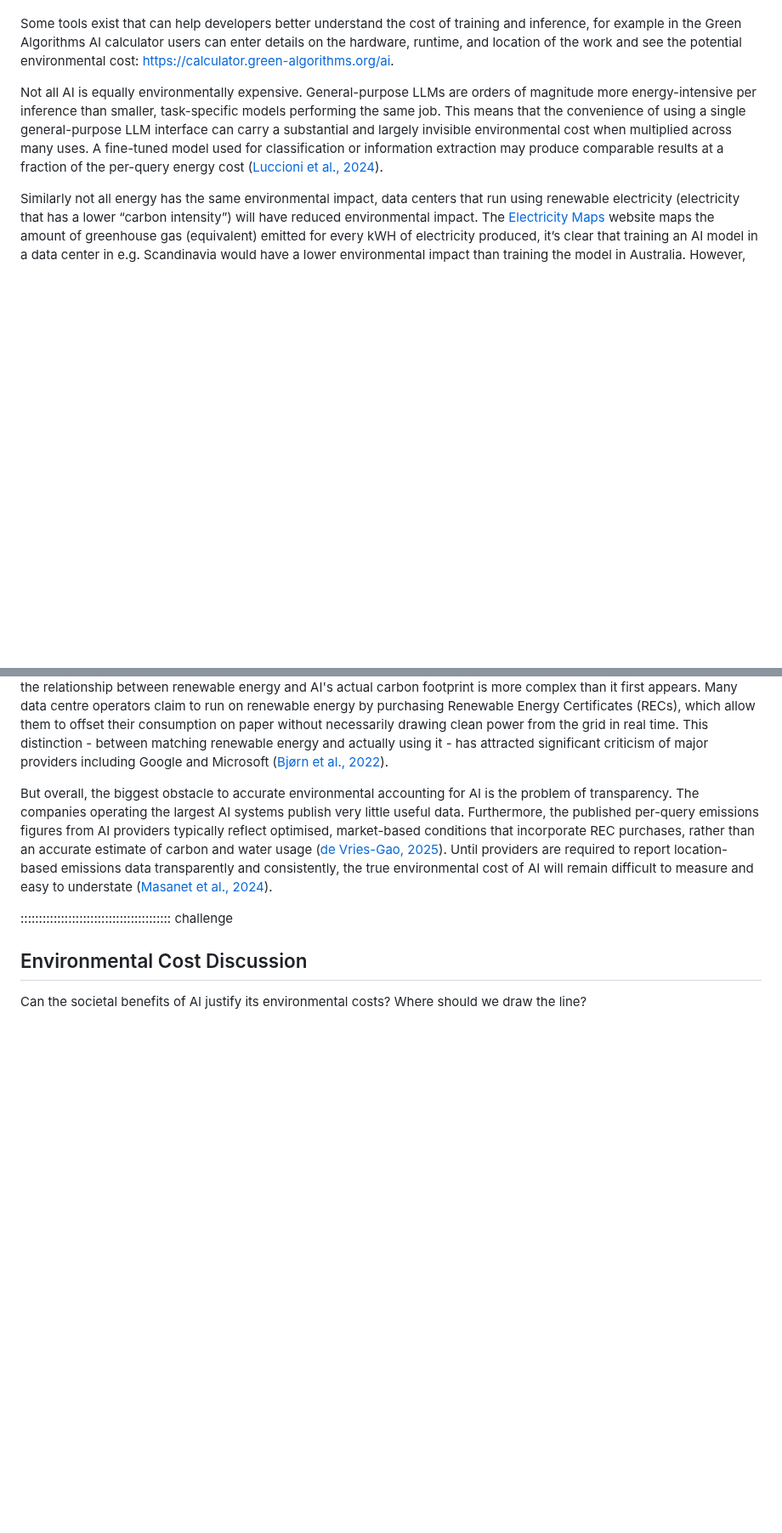
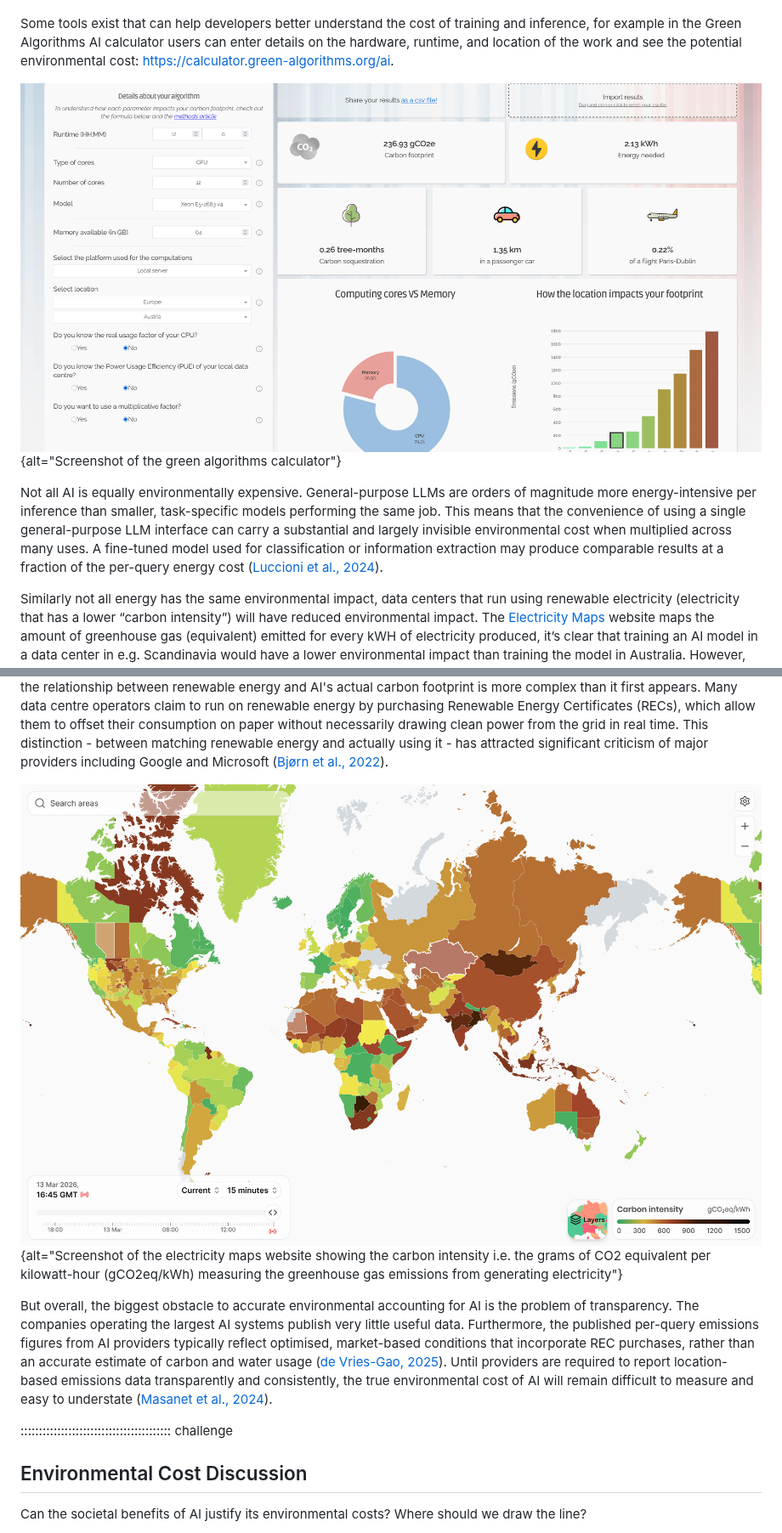
Before and after one commit to Southampton-RSG-Training/ai-fundamentals-for-researchers, a Markdown page: episodes/5-ai-in-research.md, 2 parts joined by grey strips. Shown at 85% size. Drawn GitHub-style; pictures changed too: episodes/fig/electricity_map.png (added), episodes/fig/green_algorithms_calculator.png (added); blank space fills up the shorter version.

Commit message:
Improve episode 5 ai in research

```diff
--- a/episodes/5-ai-in-research.md
+++ b/episodes/5-ai-in-research.md
@@ -94,10 +103,14 @@ Environmental costs accumulate across the full lifecycle of an AI model. This in
 
 Some tools exist that can help developers better understand the cost of training and inference, for example in the Green Algorithms AI calculator users can enter details on the hardware, runtime, and location of the work and see the potential environmental cost: [https://calculator.green-algorithms.org/ai](https://calculator.green-algorithms.org/ai).
 
+![The Green Algorithms Calculator](fig/green_algorithms_calculator.png){alt="Screenshot of the green algorithms calculator"}
+
 
 Not all AI is equally environmentally expensive. General-purpose LLMs are orders of magnitude more energy-intensive per inference than smaller, task-specific models performing the same job. This means that the convenience of using a single general-purpose LLM interface can carry a substantial and largely invisible environmental cost when multiplied across many uses. A fine-tuned model used for classification or information extraction may produce comparable results at a fraction of the per-query energy cost ([Luccioni et al., 2024](https://doi.org/10.1145/3630106.3658542)).
 
 Similarly not all energy has the same environmental impact, data centers that run using renewable electricity (electricity that has a lower “carbon intensity”) will have reduced environmental impact.  The [Electricity Maps](https://app.electricitymaps.com/map/live/fifteen_minutes) website maps the amount of greenhouse gas (equivalent) emitted for every kWH of electricity produced, it’s clear that training an AI model in a data center in e.g. Scandinavia would have a lower environmental impact than training the model in Australia. However, the relationship between renewable energy and AI's actual carbon footprint is more complex than it first appears. Many data centre operators claim to run on renewable energy by purchasing Renewable Energy Certificates (RECs), which allow them to offset their consumption on paper without necessarily drawing clean power from the grid in real time. This distinction - between matching renewable energy and actually using it - has attracted significant criticism of major providers including Google and Microsoft ([Bjørn et al., 2022](https://www.nature.com/articles/s41558-022-01379-5)).
+
+![Electricity Maps Carbon Intensity (the grams of CO2 equivalent per kilowatt-hour (gCO2eq/kWh) measuring the greenhouse gas emissions from generating electricity)](fig/electricity_map.png){alt="Screenshot of the electricity maps website showing the carbon intensity i.e. the grams of CO2 equivalent per kilowatt-hour (gCO2eq/kWh) measuring the greenhouse gas emissions from generating electricity"}
 
 
 But overall, the biggest obstacle to accurate environmental accounting for AI is the problem of transparency. The companies operating the largest AI systems publish very little useful data. Furthermore, the published per-query emissions figures from AI providers typically reflect optimised, market-based conditions that incorporate REC purchases, rather than an accurate estimate of carbon and water usage ([de Vries-Gao, 2025](https://doi.org/10.1016/j.patter.2025.101430)). Until providers are required to report location-based emissions data transparently and consistently, the true environmental cost of AI will remain difficult to measure and easy to understate ([Masanet et al., 2024](https://www.cell.com/joule/fulltext/S2542-4351(24)00347-7)).
```
Also changed, not shown: other parts of episodes/5-ai-in-research.md (+21 -6 lines), 2 other files.
